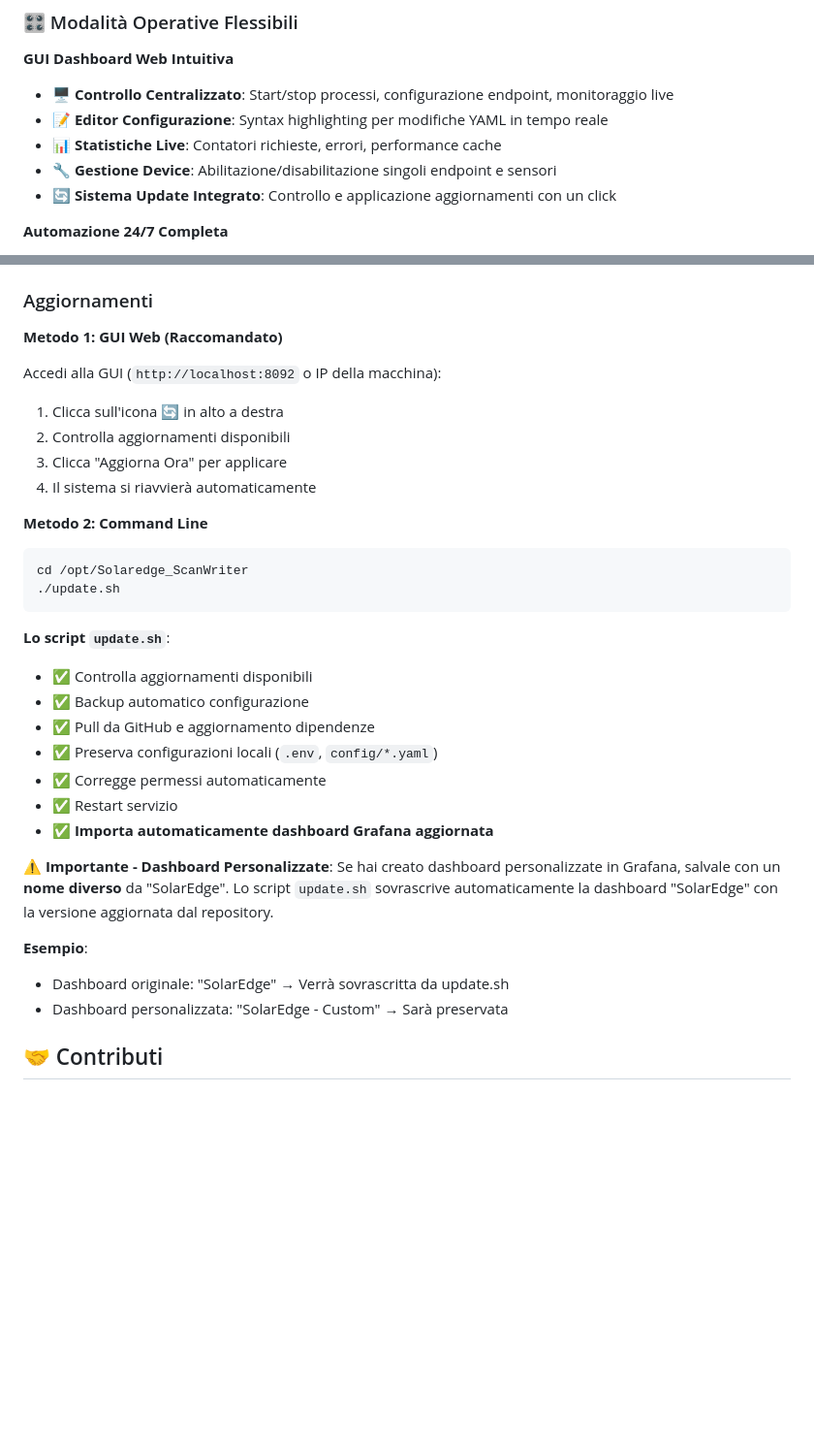
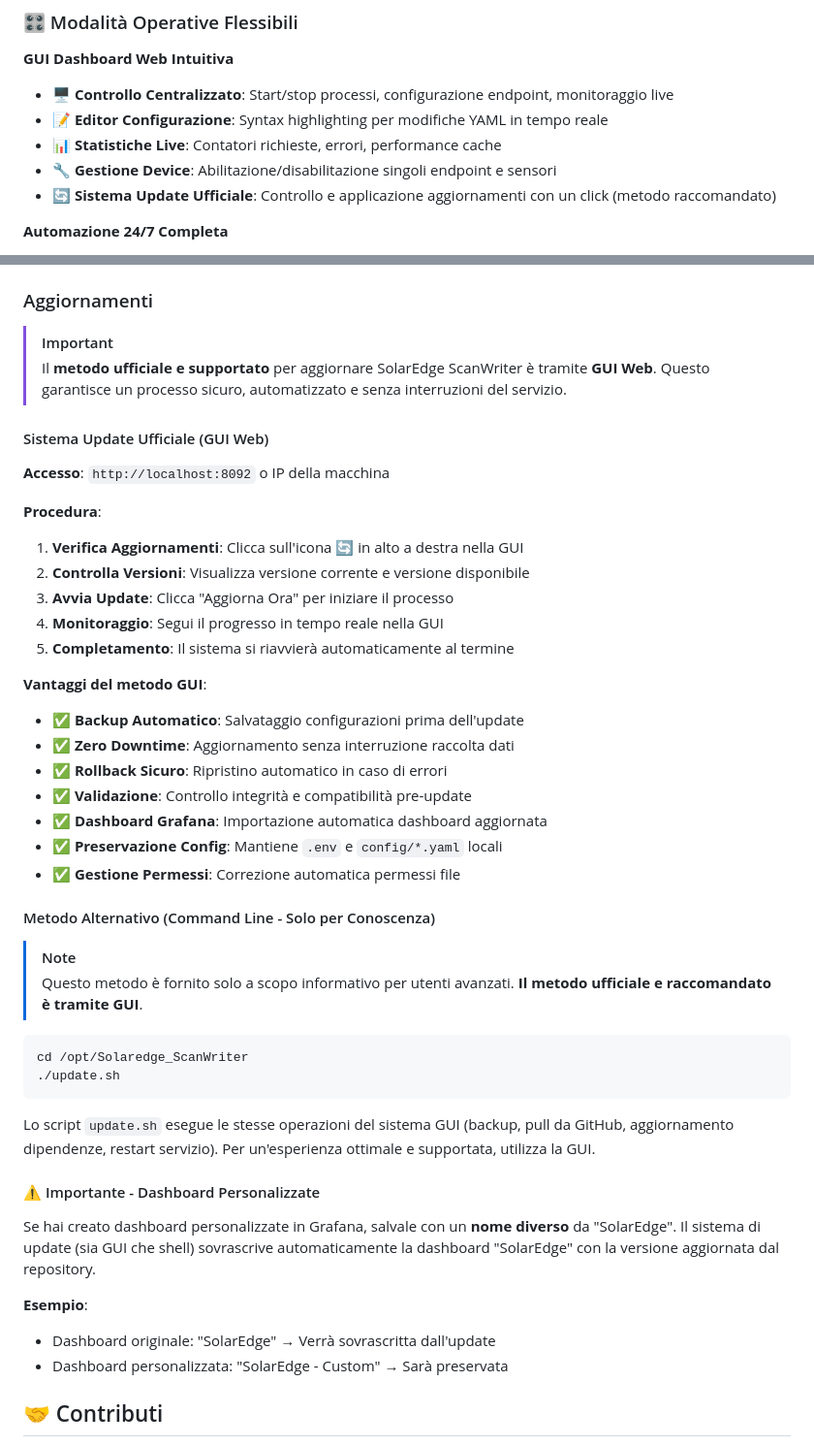
Before and after one commit to frezeen/Solaredge_ScanWriter, a Markdown page: README.md, 2 parts joined by grey strips. Shown at 97% size. Drawn GitHub-style; blank space fills up the shorter version.

Commit message:
Aggiunta documentazione per update da GUI

````diff
--- a/README.md
+++ b/README.md
@@ -100,7 +100,7 @@ Gestione semplice tramite interfaccia web, nessuna configurazione manuale richie
 - 📝 **Editor Configurazione**: Syntax highlighting per modifiche YAML in tempo reale
 - 📊 **Statistiche Live**: Contatori richieste, errori, performance cache
 - 🔧 **Gestione Device**: Abilitazione/disabilitazione singoli endpoint e sensori
-- 🔄 **Sistema Update Integrato**: Controllo e applicazione aggiornamenti con un click
+- 🔄 **Sistema Update Ufficiale**: Controllo e applicazione aggiornamenti con un click (metodo raccomandato)
 
 **Automazione 24/7 Completa**
 
@@ -522,38 +522,50 @@ rm cookies/web_cookies.json
 
 ### Aggiornamenti
 
-**Metodo 1: GUI Web (Raccomandato)**
+> [!IMPORTANT]
+> Il **metodo ufficiale e supportato** per aggiornare SolarEdge ScanWriter è tramite **GUI Web**. Questo garantisce un processo sicuro, automatizzato e senza interruzioni del servizio.
 
-Accedi alla GUI (`http://localhost:8092` o IP della macchina):
-1. Clicca sull'icona 🔄 in alto a destra
-2. Controlla aggiornamenti disponibili
-3. Clicca "Aggiorna Ora" per applicare
-4. Il sistema si riavvierà automaticamente
+#### Sistema Update Ufficiale (GUI Web)
 
-**Metodo 2: Command Line**
+**Accesso**: `http://localhost:8092` o IP della macchina
+
+**Procedura**:
+
+1. **Verifica Aggiornamenti**: Clicca sull'icona 🔄 in alto a destra nella GUI
+2. **Controlla Versioni**: Visualizza versione corrente e versione disponibile
+3. **Avvia Update**: Clicca "Aggiorna Ora" per iniziare il processo
+4. **Monitoraggio**: Segui il progresso in tempo reale nella GUI
+5. **Completamento**: Il sistema si riavvierà automaticamente al termine
+
+**Vantaggi del metodo GUI**:
+
+- ✅ **Backup Automatico**: Salvataggio configurazioni prima dell'update
+- ✅ **Zero Downtime**: Aggiornamento senza interruzione raccolta dati
+- ✅ **Rollback Sicuro**: Ripristino automatico in caso di errori
+- ✅ **Validazione**: Controllo integrità e compatibilità pre-update
+- ✅ **Dashboard Grafana**: Importazione automatica dashboard aggiornata
+- ✅ **Preservazione Config**: Mantiene `.env` e `config/*.yaml` locali
+- ✅ **Gestione Permessi**: Correzione automatica permessi file
+
+#### Metodo Alternativo (Command Line - Solo per Conoscenza)
+
+> [!NOTE]
+> Questo metodo è fornito solo a scopo informativo per utenti avanzati. **Il metodo ufficiale e raccomandato è tramite GUI**.
 
 ```bash
 cd /opt/Solaredge_ScanWriter
 ./update.sh
 ```
 
-**Lo script `update.sh`**:
+Lo script `update.sh` esegue le stesse operazioni del sistema GUI (backup, pull da GitHub, aggiornamento dipendenze, restart servizio). Per un'esperienza ottimale e supportata, utilizza la GUI.
 
-- ✅ Controlla aggiornamenti disponibili
-- ✅ Backup automatico configurazione
-- ✅ Pull da GitHub e aggiornamento dipendenze
-- ✅ Preserva configurazioni locali (`.env`, `config/*.yaml`)
-- ✅ Corregge permessi automaticamente
-- ✅ Restart servizio
-- ✅ **Importa automaticamente dashboard Grafana aggiornata**
+#### ⚠️ Importante - Dashboard Personalizzate
 
-**⚠️ Importante - Dashboard Personalizzate**:
-Se hai creato dashboard personalizzate in Grafana, salvale con un **nome diverso** da "SolarEdge". Lo script
-`update.sh` sovrascrive automaticamente la dashboard "SolarEdge" con la versione aggiornata dal repository.
+Se hai creato dashboard personalizzate in Grafana, salvale con un **nome diverso** da "SolarEdge". Il sistema di update (sia GUI che shell) sovrascrive automaticamente la dashboard "SolarEdge" con la versione aggiornata dal repository.
 
 **Esempio**:
 
-- Dashboard originale: "SolarEdge" → Verrà sovrascritta da update.sh
+- Dashboard originale: "SolarEdge" → Verrà sovrascritta dall'update
 - Dashboard personalizzata: "SolarEdge - Custom" → Sarà preservata
 
 ## 🤝 Contributi
````
